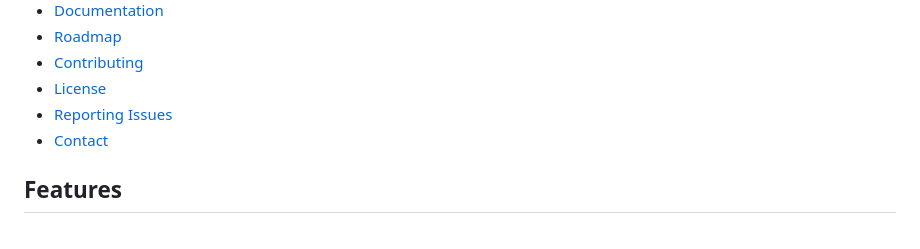
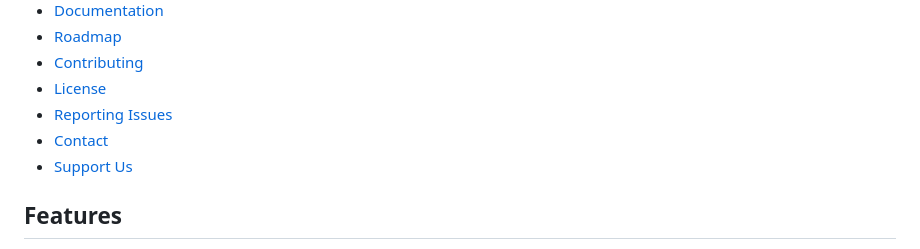
Before and after one commit to xertxetin/CetinJS, a Markdown page: README.md, the part around the change printed below. GitHub-like rendering.

```diff
--- a/README.md
+++ b/README.md
@@ -36,6 +36,7 @@ CetinJS is a minimalist framework developed entirely with vanilla JavaScript. It
 - [License](#license)
 - [Reporting Issues](#reporting-issues)
 - [Contact](#contact)
+- [Support Us](#support-us)
 
 ## Features
 - **Minimalist Design:** CetinJS is designed with performance and reliability in mind. Every new command is thoroughly tested and approved before being added to the framework.
```
Also changed, not shown: other parts of README.md (+1 -1 lines).
